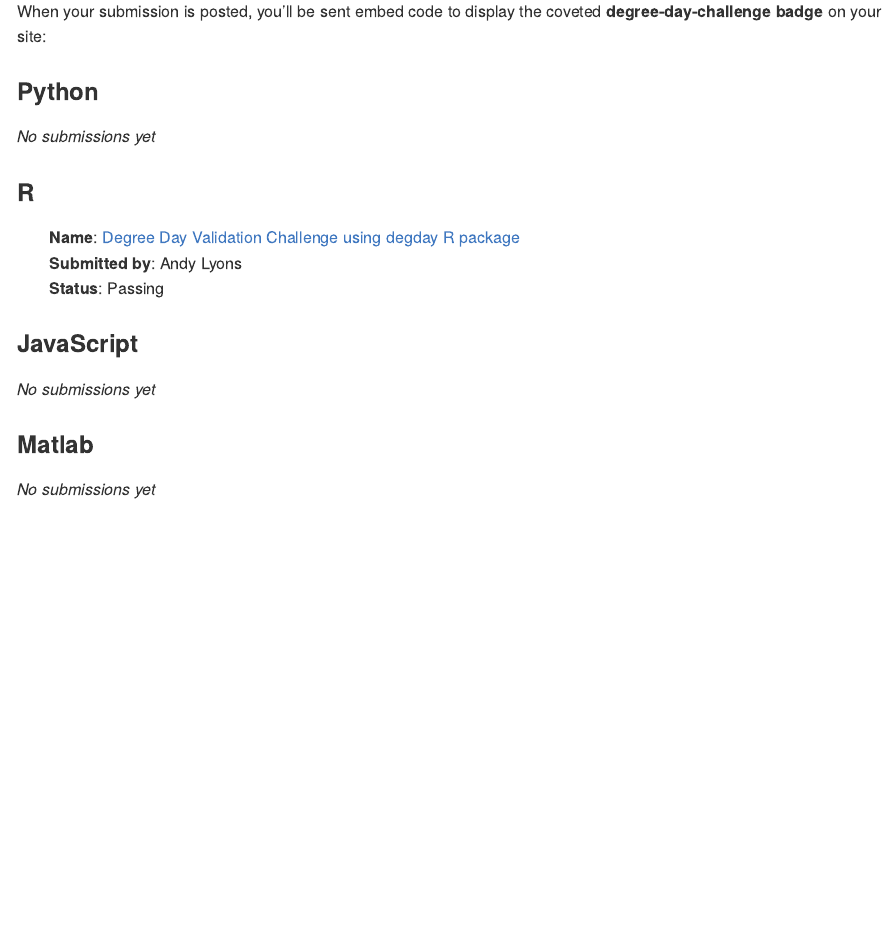
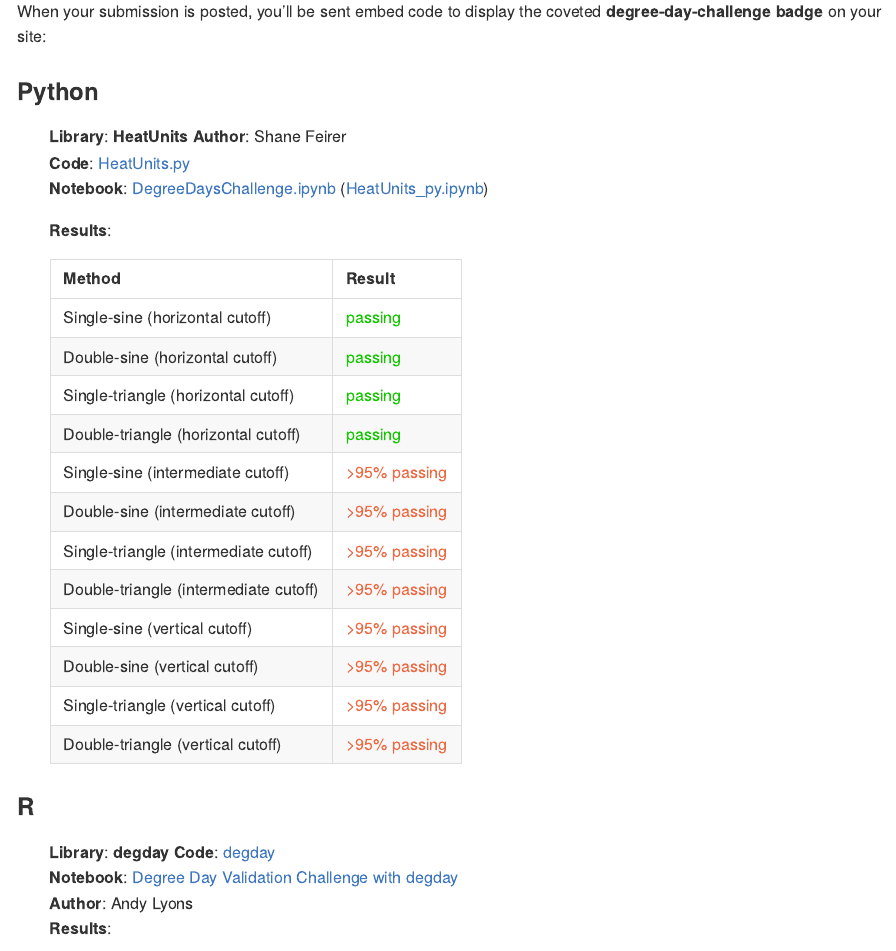
Before and after one commit to UCANR-IGIS/degree-day-challenge, an R Markdown document (README.Rmd): the page in a window 1100 px wide, from 6050 px down. Rendered offline with R 4.5, knitr and Pandoc, with nearby package versions; some code elsewhere in the file could not run offline; badge pictures from the web are left out.

Commit message:
Added HeatUnits.py

````diff
--- a/README.Rmd
+++ b/README.Rmd
@@ -146,11 +146,45 @@ When your submission is posted, you'll be sent embed code to display the coveted
 
 ### Python
 
-*No submissions yet*
+::: {style="margin-left:2em;"}
+**Library**: **HeatUnits**
+**Author**: Shane Feirer
+**Code**: [HeatUnits.py](https://github.com/UCANR-IGIS/caladapt-py/blob/master/CookBooks/HeatUnits.py)
+**Notebook**: [DegreeDaysChallenge.ipynb](https://ucanr-igis.github.io/degree-day-challenge/submissions/heatunits_py/HeatUnits_py.html) ([HeatUnits_py.ipynb]())
+
+**Results**:
+
+```{r echo = FALSE}
+passing_grn <- "<span style='color:#14c700;'>passing</span>"
+passing_org <- "<span style='color:#ed6a43;'>>95% passing</span>"
+c(
+"Single-sine (horizontal cutoff)", passing_grn,
+"Double-sine (horizontal cutoff)", passing_grn,
+"Single-triangle (horizontal cutoff)", passing_grn,
+"Double-triangle (horizontal cutoff)", passing_grn,
+"Single-sine (intermediate cutoff)", passing_org,
+"Double-sine (intermediate cutoff)", passing_org,
+"Single-triangle (intermediate cutoff)", passing_org,
+"Double-triangle (intermediate cutoff)", passing_org,
+"Single-sine (vertical cutoff)", passing_org,
+"Double-sine (vertical cutoff)", passing_org,
+"Single-triangle (vertical cutoff)", passing_org,
+"Double-triangle (vertical cutoff)", passing_org
+) |>
+  matrix(ncol = 2, byrow = TRUE) |>
+  as.data.frame() |>
+  setNames(c("Method", "Result")) |>
+  knitr::kable(format = "markdown")
+```
+
+:::
 
 ### R
 
 ::: {style="margin-left:2em;"}
-**Name**: [Degree Day Validation Challenge using degday R package](https://ucanr-igis.github.io/degree-day-challenge/degday_R.nb.html)
-**Submitted by**: Andy Lyons
-**Status**: Passing
+**Library**: **degday**
+**Code**: [degday](https://ucanr-igis.github.io/degday/)
+**Notebook**:
+[Degree Day Validation Challenge with degday](https://ucanr-igis.github.io/degree-day-challenge/submissions/degday_r/degday_R.nb.html)
+**Author**: Andy Lyons
+**Results**:
````
Also changed, not shown: README.md, badges/degday-challenge_276x34.png (added), badges/degday-challenge_276x34x256.png (added), docs/submissions/degday_r/degday_R.Rmd (renamed from docs/degday_R.Rmd), docs/submissions/heatunits_py/HeatUnits.py (added), docs/submissions/heatunits_py/espartoa-weather-2020.csv (added), docs/submissions/heatunits_py/ucipm_low50_high70_all.csv (added), README.Rmd (16 more changed lines), 5 other files.
